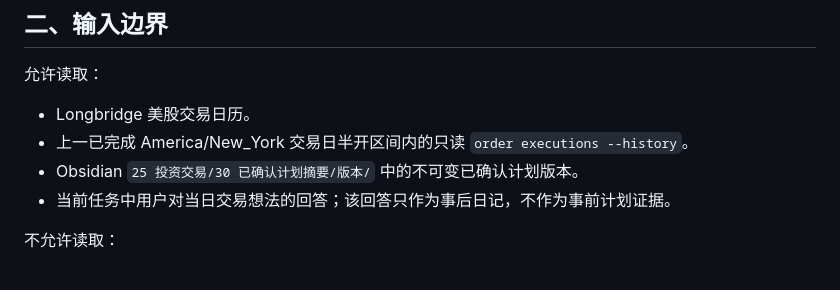
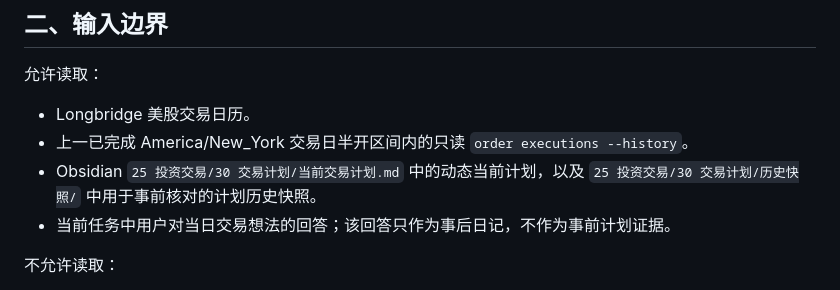
Before and after one commit to archerthegoat/trading-review-longbridge, a Markdown page: 开发路径图.md, the part around the change. Drawn GitHub-style.

Commit message:
docs(roadmap): align trading plan storage paths

```diff
--- a/开发路径图.md
+++ b/开发路径图.md
@@ -32,7 +32,7 @@
 
 - Longbridge 美股交易日历。
 - 上一已完成 America/New_York 交易日半开区间内的只读 `order executions --history`。
-- Obsidian `25 投资交易/30 已确认计划摘要/版本/` 中的不可变已确认计划版本。
+- Obsidian `25 投资交易/30 交易计划/当前交易计划.md` 中的动态当前计划，以及 `25 投资交易/30 交易计划/历史快照/` 中用于事前核对的计划历史快照。
 - 当前任务中用户对当日交易想法的回答；该回答只作为事后日记，不作为事前计划证据。
 
 不允许读取：
```
